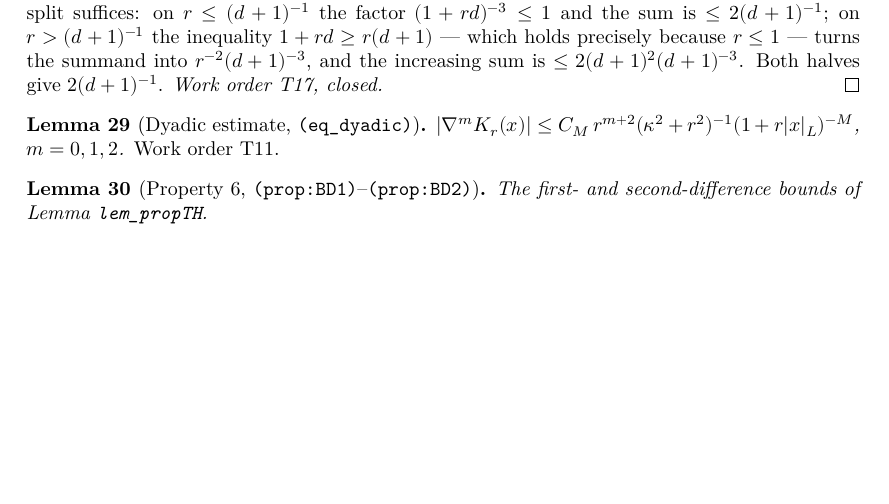
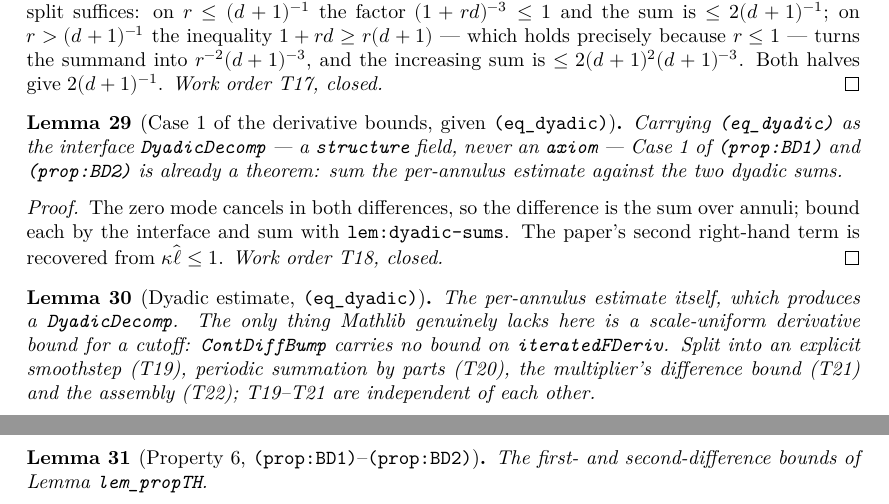
Before and after one commit to JYin80/Lean-RBM2d_arxiv-2503.07606, a LaTeX thesis (blueprint/src/print.tex, which reads blueprint/src/content.tex): part of page 6 of 8 before the commit and two parts of pages 6 and 7 of 9 after it, the two joined at a grey line, cut so that both start at the same text, the shorter picture padded with empty space. Compiled offline with XeLaTeX.

Commit message:
Blueprint: split the dyadic node, since its interface half is already done
lem:dyadic was one node covering all of T11. It is now two: lem:dyadic-case1
(the assembly, green -- T18 landed) and lem:dyadic (the per-annulus estimate
itself, still open, now carrying T19+T20+T21+T22). The work-order tags on
contour, periodize and the two propTH nodes follow the new numbering.

Co-Authored-By: Claude Opus 5 <noreply@anthropic.com>
Claude-Session: https://claude.ai/code/session_01JGJx7mBuChhxTEuT7Erf1C

```diff
--- a/blueprint/src/content.tex
+++ b/blueprint/src/content.tex
@@ -336,10 +336,30 @@
   \emph{Work order T17, closed.}
 \end{proof}
 
+\begin{lemma}[Case 1 of the derivative bounds, given \texttt{(eq\_dyadic)}]\label{lem:dyadic-case1}
+  \uses{lem:dyadic-sums, lem:zero-mode, lem:kappa-basic}
+  \lean{RBM.DyadicDecomp, RBM.norm_Theta_fd1_le, RBM.norm_Theta_fd2_le,
+        RBM.norm_Theta_fd1_le_paper, RBM.norm_Theta_fd2_le_paper}\leanok
+  Carrying \texttt{(eq\_dyadic)} as the interface \texttt{DyadicDecomp} --- a
+  \texttt{structure} field, never an \texttt{axiom} --- Case 1 of
+  \texttt{(prop:BD1)} and \texttt{(prop:BD2)} is already a theorem: sum the
+  per-annulus estimate against the two dyadic sums.
+\end{lemma}
+\begin{proof}\leanok
+  The zero mode cancels in both differences, so the difference is the sum over
+  annuli; bound each by the interface and sum with \texttt{lem:dyadic-sums}.
+  The paper's second right-hand term is recovered from $\kappa\lhat\le1$.
+  \emph{Work order T18, closed.}
+\end{proof}
+
 \begin{lemma}[Dyadic estimate, \texttt{(eq\_dyadic)}]\label{lem:dyadic}
   \uses{lem:elliptic}
-  $|\nabla^mK_r(x)|\le C_M\,r^{m+2}(\kappa^2+r^2)^{-1}(1+r|x|_L)^{-M}$, $m=0,1,2$.
-  \emph{Work order T11.}
+  The per-annulus estimate itself, which produces a \texttt{DyadicDecomp}.  The
+  only thing Mathlib genuinely lacks here is a scale-uniform derivative bound for
+  a cutoff: \texttt{ContDiffBump} carries no bound on \texttt{iteratedFDeriv}.
+  Split into an explicit smoothstep (T19), periodic summation by parts (T20),
+  the multiplier's difference bound (T21) and the assembly (T22); T19--T21 are
+  independent of each other.
 \end{lemma}
 
 \begin{lemma}[Property 6, \texttt{(prop:BD1)}--\texttt{(prop:BD2)}]\label{lem:propTH-6}
```
Also changed, not shown: 1 other file.
